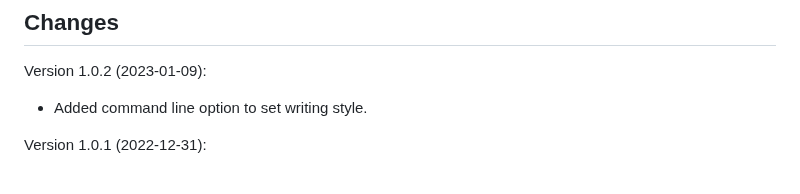
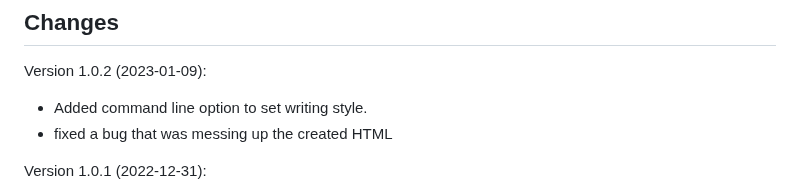
Before and after one commit to beltoforion/openai-ghostwriter, a Markdown page: README.md, the part around the change. Drawn GitHub-style.

```diff
--- a/README.md
+++ b/README.md
@@ -18,6 +18,7 @@ Article examples:
 
 Version 1.0.2 (2023-01-09):
 * Added command line option to set writing style.
+* fixed a bug that was messing up the created HTML
 
 Version 1.0.1 (2022-12-31):
 * Added placeholder for script version number
```
